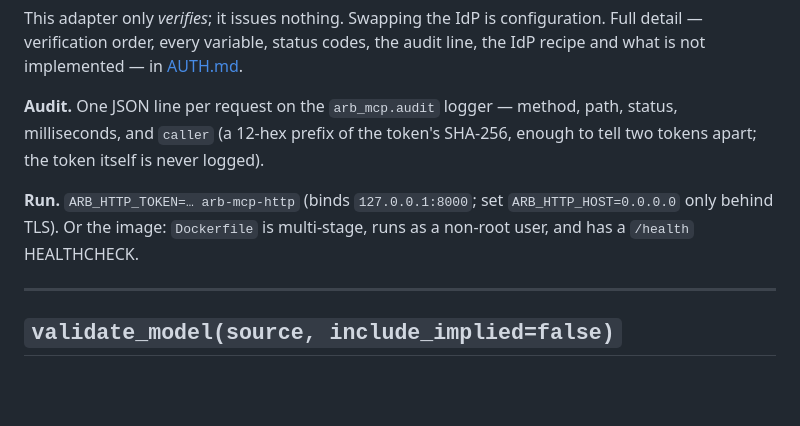
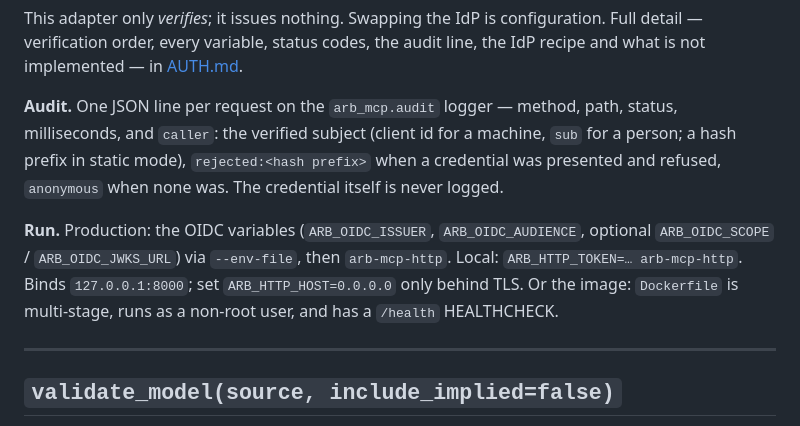
Before and after one commit to EfrainGaray/arb-mcp, a Markdown page: docs/TOOLS.md, the part around the change. Rendered like a GitHub page; blank space fills up the shorter version.

Commit message:
docs(tools): audit caller and run instructions aligned with the OIDC mode
The HTTP section still described the caller as a token hash and showed only the
static-token way to start the server. Now it states the three caller values
(subject / rejected:<hash> / anonymous) and the OIDC variables as the
production way to run, static as the local one.

Co-Authored-By: Claude Fable 5.1 <noreply@anthropic.com>

```diff
--- a/docs/TOOLS.md
+++ b/docs/TOOLS.md
@@ -141,12 +141,16 @@ Full detail — verification order, every variable, status codes, the audit line
 IdP recipe and what is not implemented — in [AUTH.md](AUTH.md).
 
 **Audit.** One JSON line per request on the `arb_mcp.audit` logger — method, path,
-status, milliseconds, and `caller` (a 12-hex prefix of the token's SHA-256, enough
-to tell two tokens apart; the token itself is never logged).
+status, milliseconds, and `caller`: the verified subject (client id for a machine,
+`sub` for a person; a hash prefix in static mode), `rejected:<hash prefix>` when a
+credential was presented and refused, `anonymous` when none was. The credential
+itself is never logged.
 
-**Run.** `ARB_HTTP_TOKEN=… arb-mcp-http` (binds `127.0.0.1:8000`; set
-`ARB_HTTP_HOST=0.0.0.0` only behind TLS). Or the image: `Dockerfile` is
-multi-stage, runs as a non-root user, and has a `/health` HEALTHCHECK.
+**Run.** Production: the OIDC variables (`ARB_OIDC_ISSUER`, `ARB_OIDC_AUDIENCE`,
+optional `ARB_OIDC_SCOPE` / `ARB_OIDC_JWKS_URL`) via `--env-file`, then `arb-mcp-http`.
+Local: `ARB_HTTP_TOKEN=… arb-mcp-http`. Binds `127.0.0.1:8000`; set `ARB_HTTP_HOST=0.0.0.0`
+only behind TLS. Or the image: `Dockerfile` is multi-stage, runs as a non-root user, and
+has a `/health` HEALTHCHECK.
 
 ---
 
```
